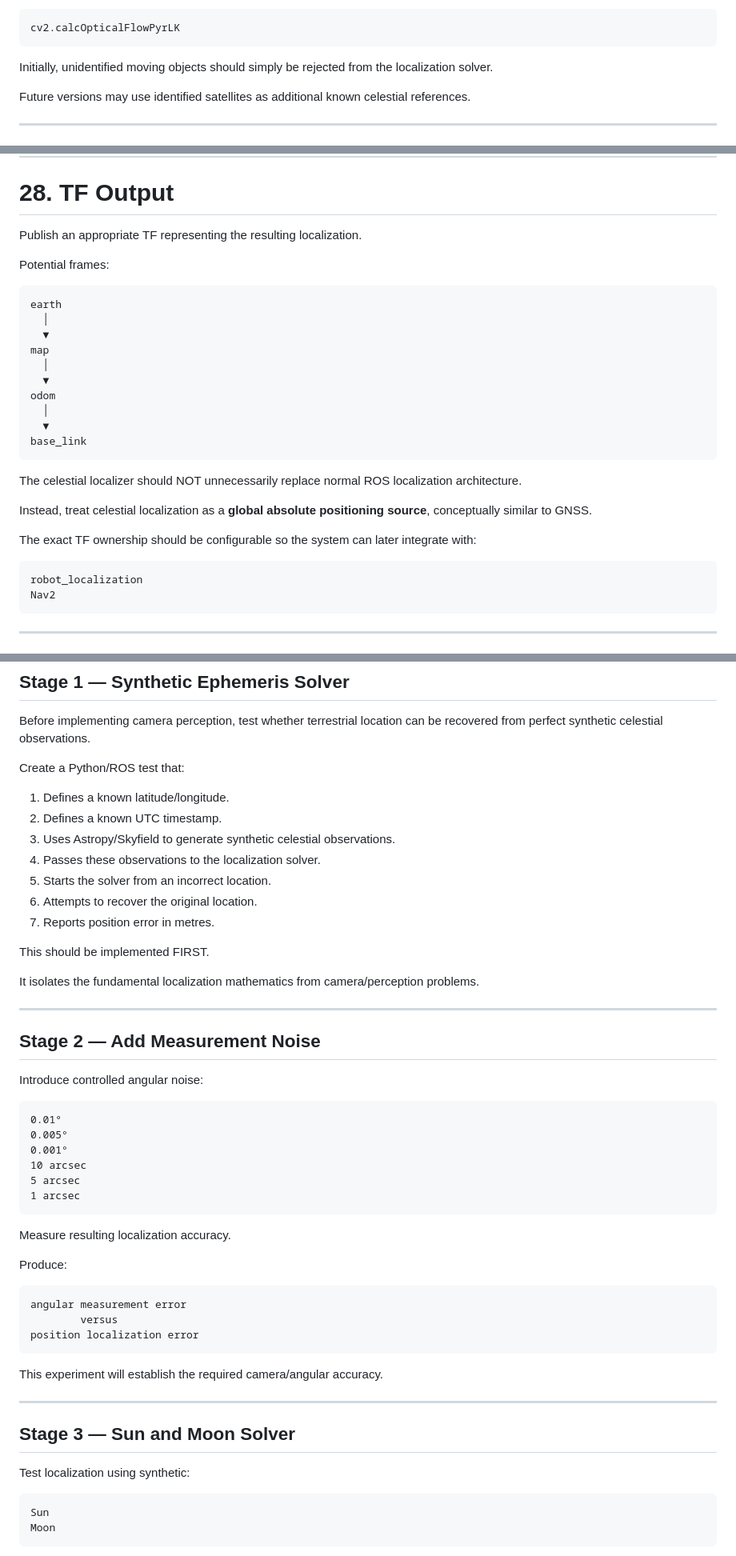
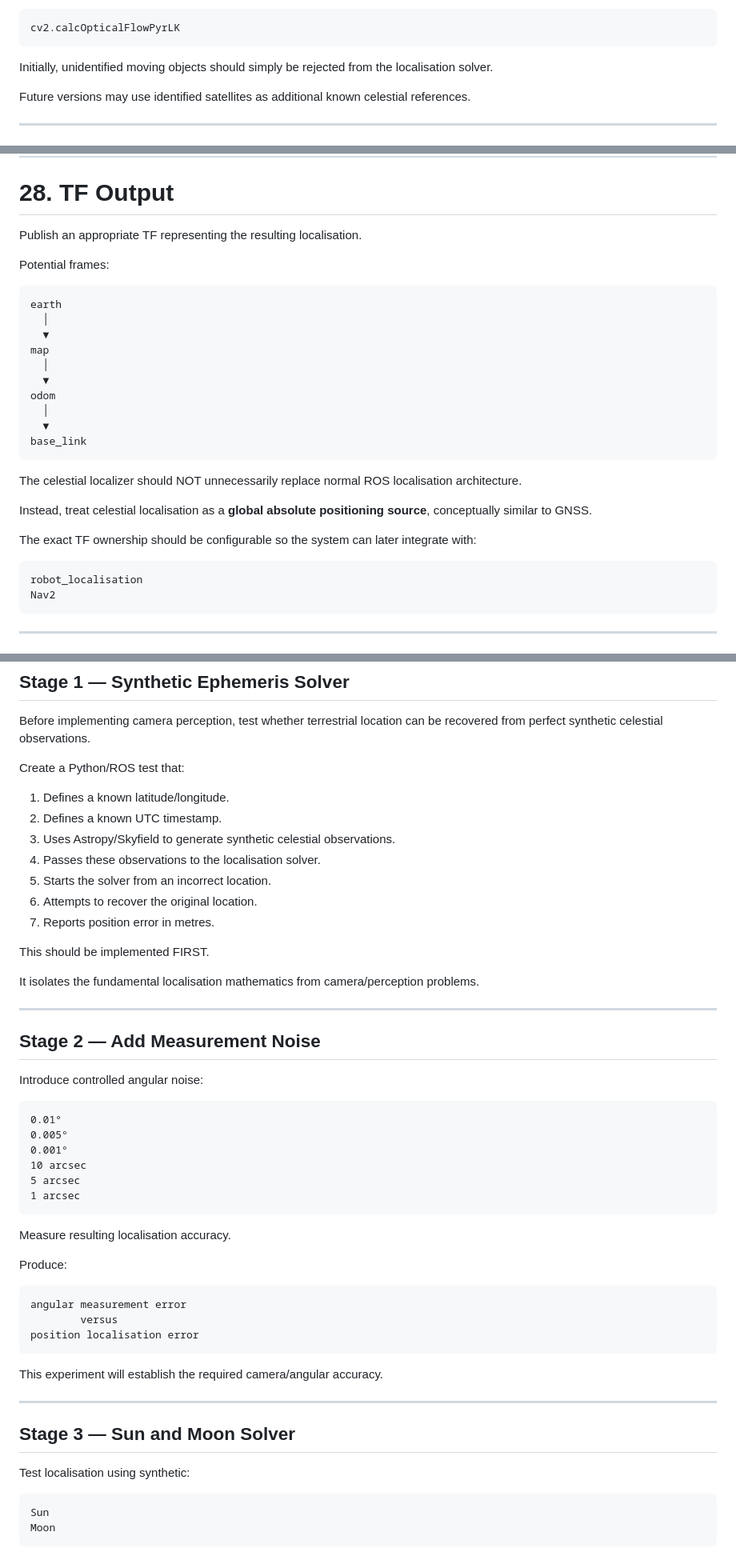
Before and after one commit to Iranaphor/celestial_localisation_docker, a Markdown page: README.md, 3 parts joined by grey strips. Shown at 80% size. GitHub-like rendering.

````diff
--- a/REAMD.md
+++ b/README.md
@@ -605,7 +605,7 @@ Potential OpenCV functionality:
 cv2.calcOpticalFlowPyrLK
 ```
 
-Initially, unidentified moving objects should simply be rejected from the localization solver.
+Initially, unidentified moving objects should simply be rejected from the localisation solver.
 
 Future versions may use identified satellites as additional known celestial references.
 
@@ -1152,7 +1152,7 @@ covariance
 
 # 28. TF Output
 
-Publish an appropriate TF representing the resulting localization.
+Publish an appropriate TF representing the resulting localisation.
 
 Potential frames:
 
@@ -1169,14 +1169,14 @@ odom
 base_link
 ```
 
-The celestial localizer should NOT unnecessarily replace normal ROS localization architecture.
-
-Instead, treat celestial localization as a **global absolute positioning source**, conceptually similar to GNSS.
+The celestial localizer should NOT unnecessarily replace normal ROS localisation architecture.
+
+Instead, treat celestial localisation as a **global absolute positioning source**, conceptually similar to GNSS.
 
 The exact TF ownership should be configurable so the system can later integrate with:
 
 ```text
-robot_localization
+robot_localisation
 Nav2
 ```
 
@@ -1370,14 +1370,14 @@ Create a Python/ROS test that:
 1. Defines a known latitude/longitude.
 2. Defines a known UTC timestamp.
 3. Uses Astropy/Skyfield to generate synthetic celestial observations.
-4. Passes these observations to the localization solver.
+4. Passes these observations to the localisation solver.
 5. Starts the solver from an incorrect location.
 6. Attempts to recover the original location.
 7. Reports position error in metres.
 
 This should be implemented FIRST.
 
-It isolates the fundamental localization mathematics from camera/perception problems.
+It isolates the fundamental localisation mathematics from camera/perception problems.
 
 ---
 
@@ -1394,14 +1394,14 @@ Introduce controlled angular noise:
 1 arcsec
 ```
 
-Measure resulting localization accuracy.
+Measure resulting localisation accuracy.
 
 Produce:
 
 ```text
 angular measurement error
         versus
-position localization error
+position localisation error
 ```
 
 This experiment will establish the required camera/angular accuracy.
@@ -1410,7 +1410,7 @@ This experiment will establish the required camera/angular accuracy.
 
 ## Stage 3 — Sun and Moon Solver
 
-Test localization using synthetic:
+Test localisation using synthetic:
 
 ```text
 Sun
````
Also changed, not shown: other parts of README.md (+30 -30 lines).
